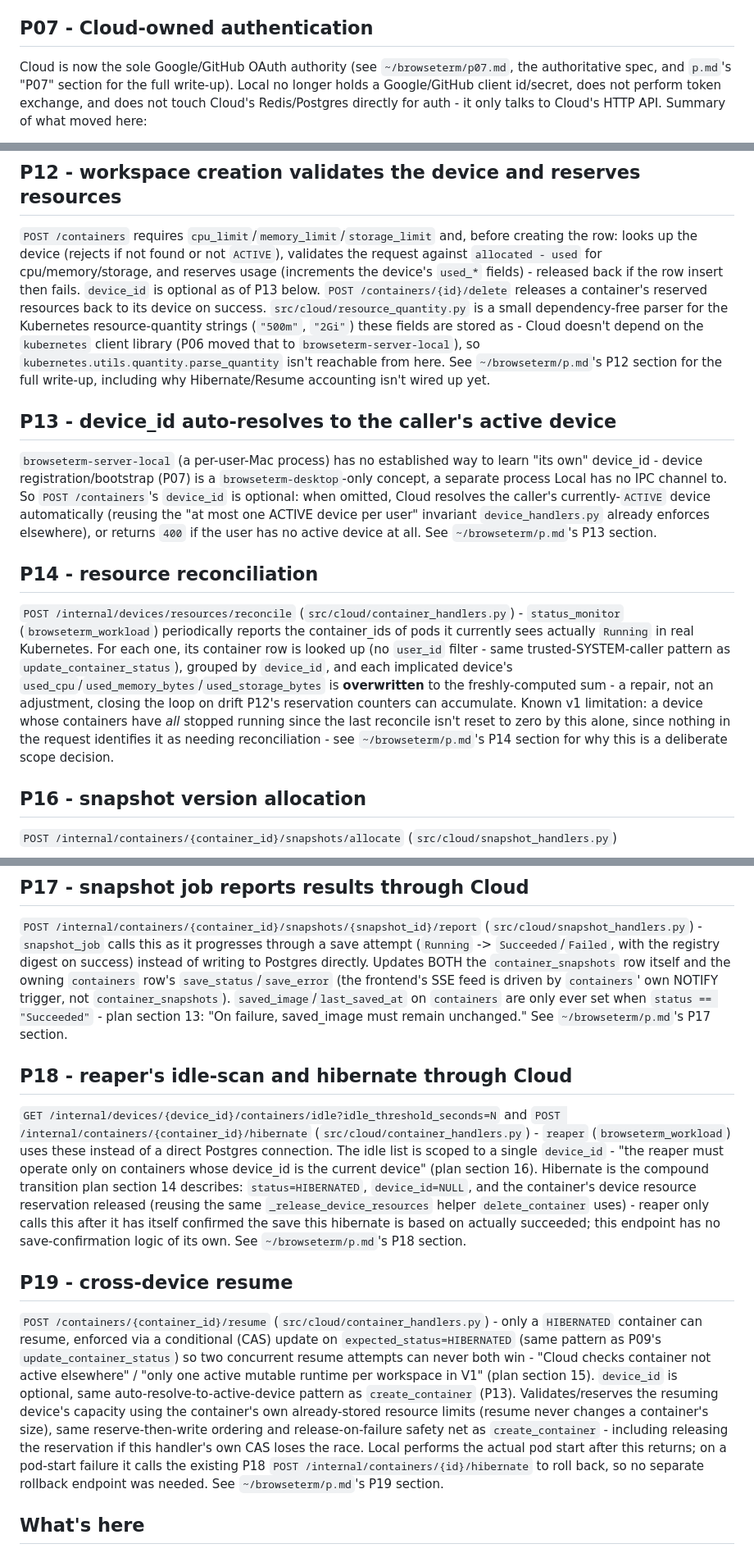
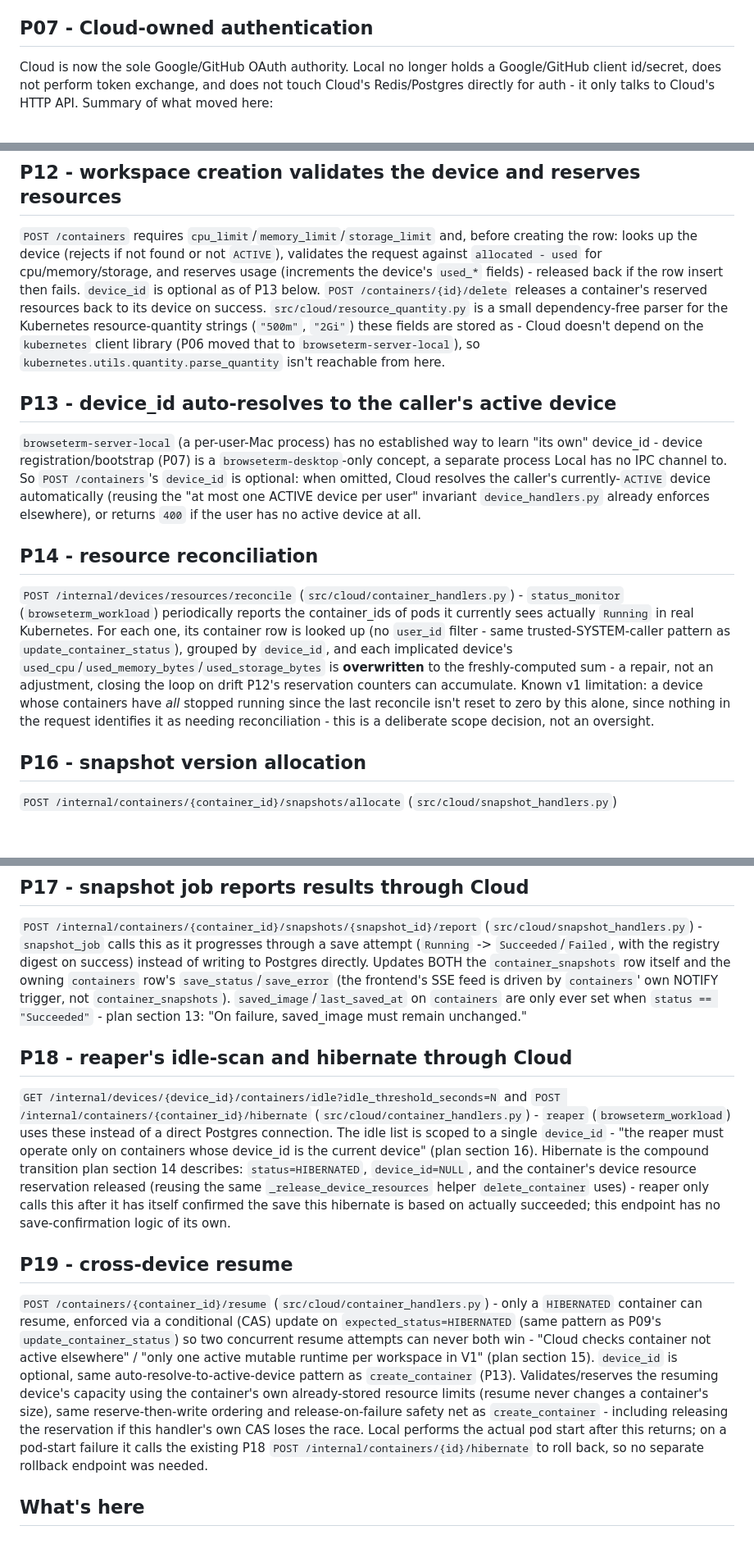
Before and after one commit to Zim95/browseterm-server, a Markdown page: README.md, 3 parts joined by grey strips. Shown at 82% size. Drawn GitHub-style; blank space fills up the shorter version.

Commit message:
Remove dangling references to deleted session-scratch docs

```diff
--- a/README.md
+++ b/README.md
@@ -23,8 +23,7 @@ Local has no PostgreSQL/Redis credentials for central state and reaches this rep
 
 ## P07 - Cloud-owned authentication
 
-Cloud is now the sole Google/GitHub OAuth authority (see `~/browseterm/p07.md`, the authoritative
-spec, and `p.md`'s "P07" section for the full write-up). Local no longer holds a Google/GitHub
+Cloud is now the sole Google/GitHub OAuth authority. Local no longer holds a Google/GitHub
 client id/secret, does not perform token exchange, and does not touch Cloud's Redis/Postgres
 directly for auth - it only talks to Cloud's HTTP API. Summary of what moved here:
 
@@ -106,8 +104,7 @@ fields) - released back if the row insert then fails. `device_id` is optional as
 success. `src/cloud/resource_quantity.py` is a small dependency-free parser for the Kubernetes
 resource-quantity strings (`"500m"`, `"2Gi"`) these fields are stored as - Cloud doesn't depend on
 the `kubernetes` client library (P06 moved that to `browseterm-server-local`), so
-`kubernetes.utils.quantity.parse_quantity` isn't reachable from here. See `~/browseterm/p.md`'s
-P12 section for the full write-up, including why Hibernate/Resume accounting isn't wired up yet.
+`kubernetes.utils.quantity.parse_quantity` isn't reachable from here.
 
 ## P13 - device_id auto-resolves to the caller's active device
 
@@ -116,7 +113,7 @@ device_id - device registration/bootstrap (P07) is a `browseterm-desktop`-only c
 process Local has no IPC channel to. So `POST /containers`'s `device_id` is optional: when
 omitted, Cloud resolves the caller's currently-`ACTIVE` device automatically (reusing the "at most
 one ACTIVE device per user" invariant `device_handlers.py` already enforces elsewhere), or returns
-`400` if the user has no active device at all. See `~/browseterm/p.md`'s P13 section.
+`400` if the user has no active device at all.
 
 ## P14 - resource reconciliation
 
@@ -128,8 +125,7 @@ implicated device's `used_cpu`/`used_memory_bytes`/`used_storage_bytes` is **ove
 freshly-computed sum - a repair, not an adjustment, closing the loop on drift P12's reservation
 counters can accumulate. Known v1 limitation: a device whose containers have *all* stopped running
 since the last reconcile isn't reset to zero by this alone, since nothing in the request
-identifies it as needing reconciliation - see `~/browseterm/p.md`'s P14 section for why this is a
-deliberate scope decision.
+identifies it as needing reconciliation - this is a deliberate scope decision, not an oversight.
 
 ## P16 - snapshot version allocation
 
@@ -152,7 +148,7 @@ writing to Postgres directly. Updates BOTH the `container_snapshots` row itself
 `containers` row's `save_status`/`save_error` (the frontend's SSE feed is driven by `containers`'
 own NOTIFY trigger, not `container_snapshots`). `saved_image`/`last_saved_at` on `containers` are
 only ever set when `status == "Succeeded"` - plan section 13: "On failure, saved_image must
-remain unchanged." See `~/browseterm/p.md`'s P17 section.
+remain unchanged."
 
 ## P18 - reaper's idle-scan and hibernate through Cloud
 
@@ -164,8 +160,7 @@ device_id is the current device" (plan section 16). Hibernate is the compound tr
 section 14 describes: `status=HIBERNATED`, `device_id=NULL`, and the container's device resource
 reservation released (reusing the same `_release_device_resources` helper `delete_container`
 uses) - reaper only calls this after it has itself confirmed the save this hibernate is based on
-actually succeeded; this endpoint has no save-confirmation logic of its own. See
-`~/browseterm/p.md`'s P18 section.
+actually succeeded; this endpoint has no save-confirmation logic of its own.
 
 ## P19 - cross-device resume
 
@@ -180,7 +175,7 @@ changes a container's size), same reserve-then-write ordering and release-on-fai
 as `create_container` - including releasing the reservation if this handler's own CAS loses the
 race. Local performs the actual pod start after this returns; on a pod-start failure it calls the
 existing P18 `POST /internal/containers/{id}/hibernate` to roll back, so no separate rollback
-endpoint was needed. See `~/browseterm/p.md`'s P19 section.
+endpoint was needed.
 
 ## What's here
 
```
Also changed, not shown: other parts of README.md (+1 -2 lines).
